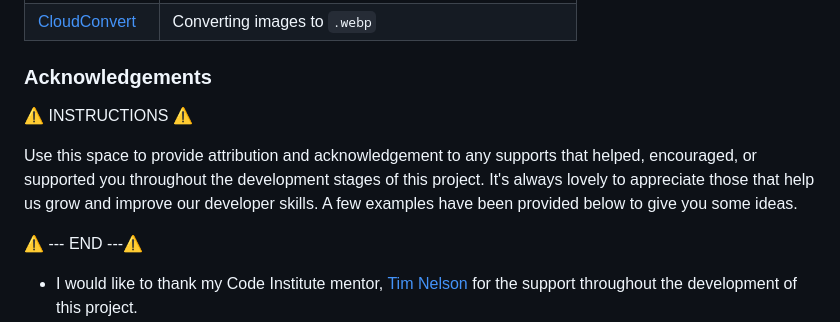
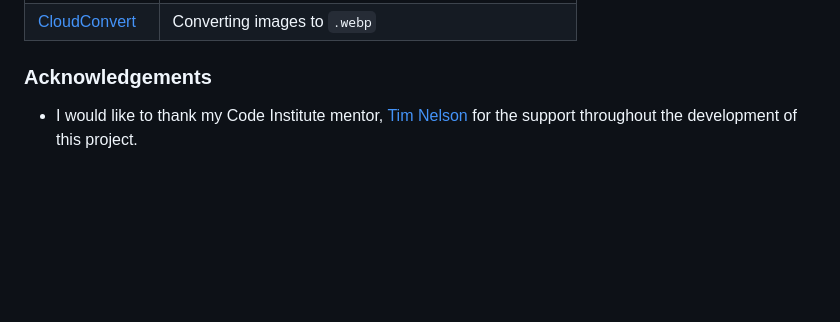
Before and after one commit to yenmangu/ci-momentum, a Markdown page: README.md, the part around the change printed below. GitHub-like rendering; blank space fills up the shorter version.

```diff
--- a/README.md
+++ b/README.md
@@ -294,12 +256,6 @@ A few examples have been provided below to give you some ideas on how to do your
 
 ### Acknowledgements
 
-⚠️ INSTRUCTIONS ⚠️
-
-Use this space to provide attribution and acknowledgement to any supports that helped, encouraged, or supported you throughout the development stages of this project. It's always lovely to appreciate those that help us grow and improve our developer skills. A few examples have been provided below to give you some ideas.
-
-⚠️ --- END ---⚠️
-
 - I would like to thank my Code Institute mentor, [Tim Nelson](https://www.github.com/TravelTimN) for the support throughout the development of this project.
 - I would like to thank the [Code Institute](https://codeinstitute.net) Tutor Team for their assistance with troubleshooting and debugging some project issues.
 - I would like to thank the [Code Institute Slack community](https://code-institute-room.slack.com) for the moral support; it kept me going during periods of self doubt and impostor syndrome.
```
Also changed, not shown: other parts of README.md (+0 -38 lines).
